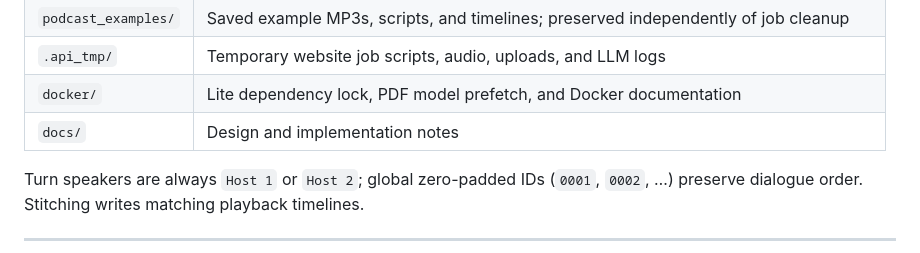
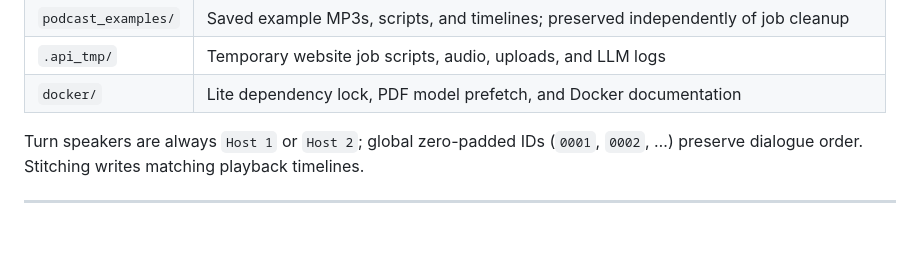
Before and after one commit to ShriramUmashankar/InkAudio, a Markdown page: src/README.md, the part around the change. Rendered like a GitHub page; blank space fills up the shorter version.

```diff
--- a/src/README.md
+++ b/src/README.md
@@ -29,7 +29,6 @@ Optional question PDFs are classified against the source before script generatio
 | `podcast_examples/` | Saved example MP3s, scripts, and timelines; preserved independently of job cleanup |
 | `.api_tmp/` | Temporary website job scripts, audio, uploads, and LLM logs |
 | `docker/` | Lite dependency lock, PDF model prefetch, and Docker documentation |
-| `docs/` | Design and implementation notes |
 
 Turn speakers are always `Host 1` or `Host 2`; global zero-padded IDs (`0001`,
 `0002`, …) preserve dialogue order. Stitching writes matching playback timelines.
```
